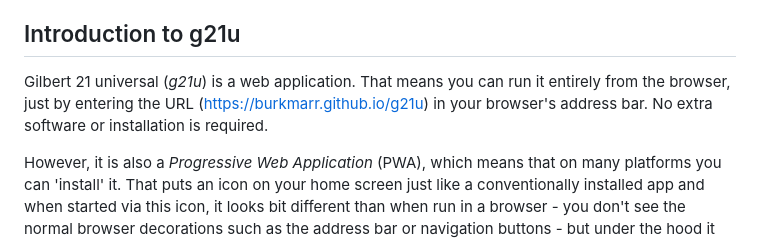
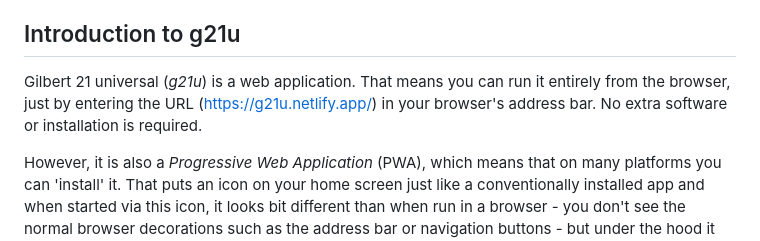
Before and after one commit to burkmarr/g21u, a Markdown page: docs/intro.md, the part around the change. GitHub-like rendering.

```diff
--- a/docs/intro.md
+++ b/docs/intro.md
@@ -8,7 +8,7 @@
 If you used version 1 of *g21u* (not the Android app), you will notice extra features in version 2. The new features are explained in these help pages, but if you want a quick way of making version 2 look and feel like version 1 for field recording, switch on the *V1 emulation* toggle under *Mode of operation* in the [options](/help.html?page=options).
 
 ## Introduction to g21u
-Gilbert 21 universal (*g21u*) is a web application. That means you can run it entirely from the browser, just by entering the URL ([https://burkmarr.github.io/g21u](https://burkmarr.github.io/g21u)) in your browser's address bar. No extra software or installation is required.
+Gilbert 21 universal (*g21u*) is a web application. That means you can run it entirely from the browser, just by entering the URL ([https://g21u.netlify.app/](https://g21u.netlify.app/)) in your browser's address bar. No extra software or installation is required.
 
 However, it is also a *Progressive Web Application* (PWA), which means that on many platforms you can 'install' it. That puts an icon on your home screen just like a conventionally installed app and when started via this icon, it looks bit different than when run in a browser - you don't see the normal browser decorations such as the address bar or navigation buttons - but under the hood it still runs in the browser you installed it from.
 
```
Also changed, not shown: docs/install.md (+1 -1 lines).
